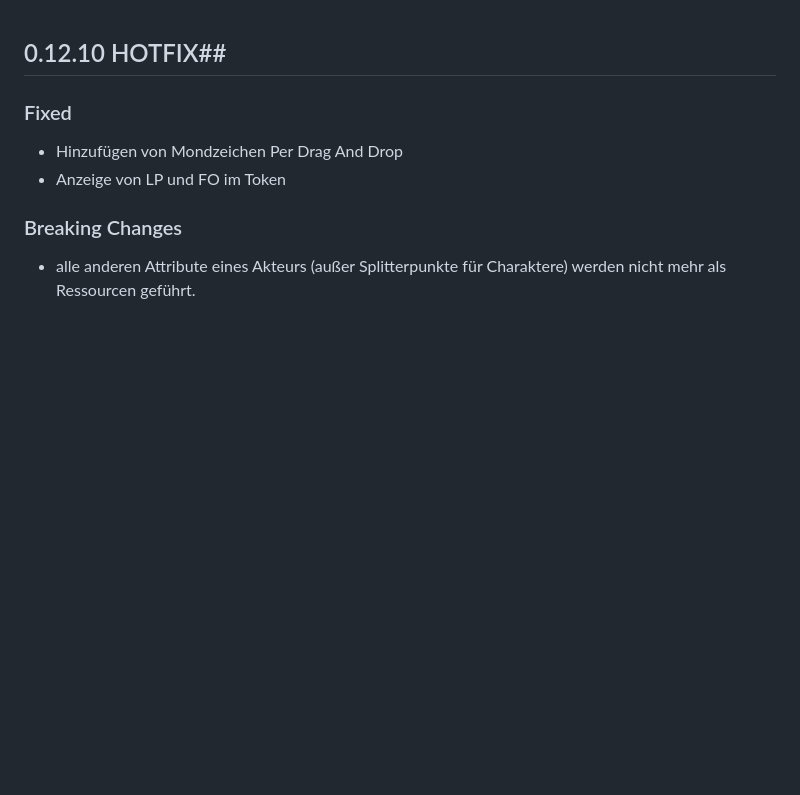
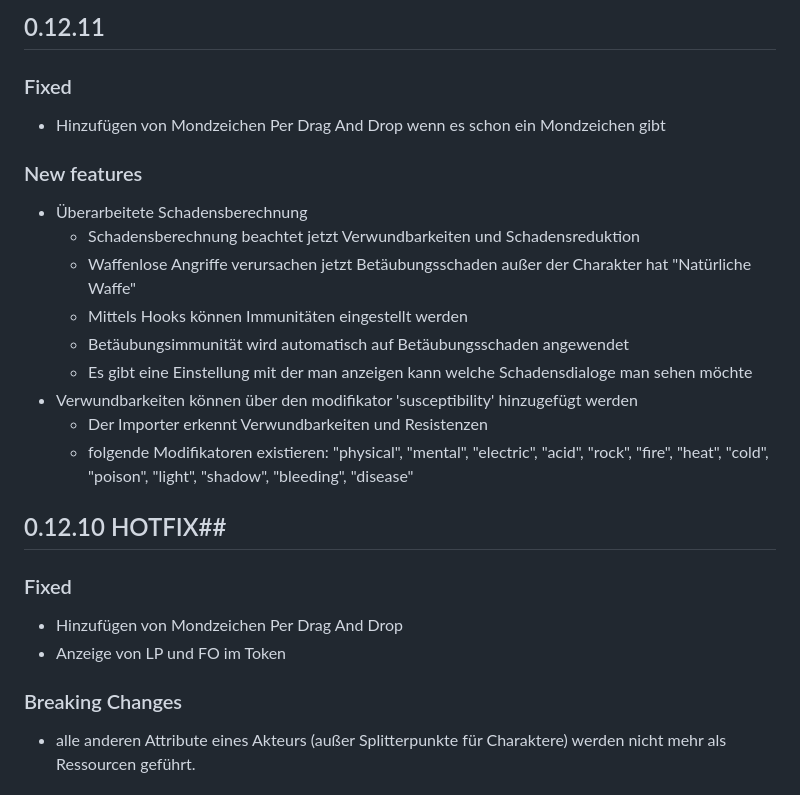
Before and after one commit to kdomke/Splittermond, a Markdown page: CHANGELOG.md, the part around the change. Drawn GitHub-style; blank space fills up the shorter version.

Commit message:
chore(Damage enhancements):  update changelog
Signed-off-by: m-2squared <176928581+m-2squared@users.noreply.github.com>

```diff
--- a/CHANGELOG.md
+++ b/CHANGELOG.md
@@ -1,3 +1,30 @@
+## 0.12.11
+### Fixed
+* Hinzufügen von Mondzeichen Per Drag And Drop wenn es schon ein Mondzeichen gibt
+### New features
+* Überarbeitete Schadensberechnung
+  * Schadensberechnung beachtet jetzt Verwundbarkeiten und Schadensreduktion
+  * Waffenlose Angriffe verursachen jetzt Betäubungsschaden außer der Charakter hat "Natürliche Waffe"
+  * Mittels Hooks können Immunitäten eingestellt werden
+  * Betäubungsimmunität wird automatisch auf Betäubungsschaden angewendet
+  * Es gibt eine Einstellung mit der man anzeigen kann welche Schadensdialoge man sehen möchte
+* Verwundbarkeiten können über den modifikator 'susceptibility' hinzugefügt werden
+  * Der Importer erkennt Verwundbarkeiten und Resistenzen
+  * folgende Modifikatoren existieren:
+      "physical",
+      "mental",
+      "electric",
+      "acid",
+      "rock",
+      "fire",
+      "heat",
+      "cold",
+      "poison",
+      "light",
+      "shadow",
+      "bleeding",
+      "disease"
+
 ## 0.12.10 HOTFIX##
 ### Fixed
 * Hinzufügen von Mondzeichen Per Drag And Drop
```
